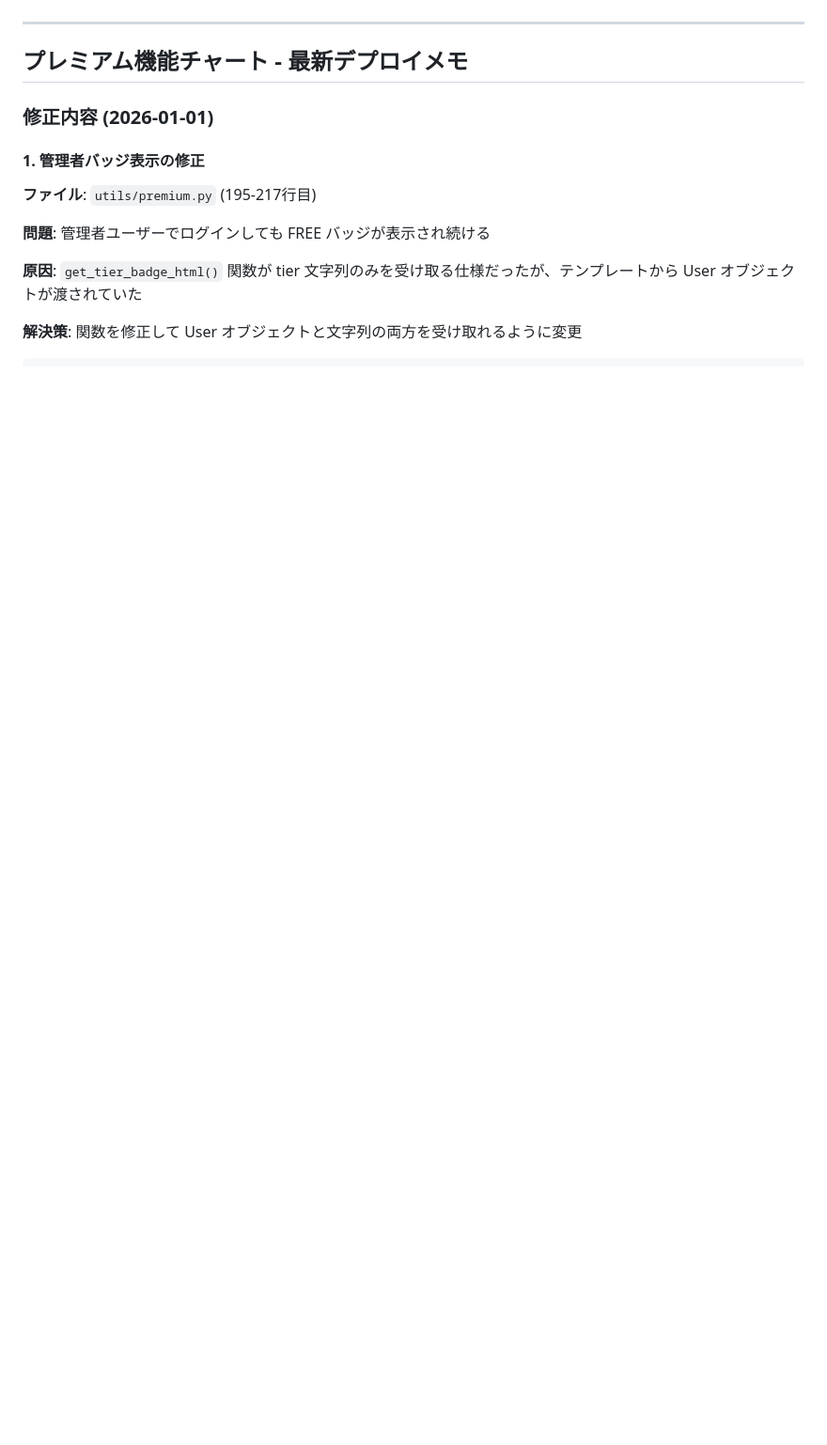
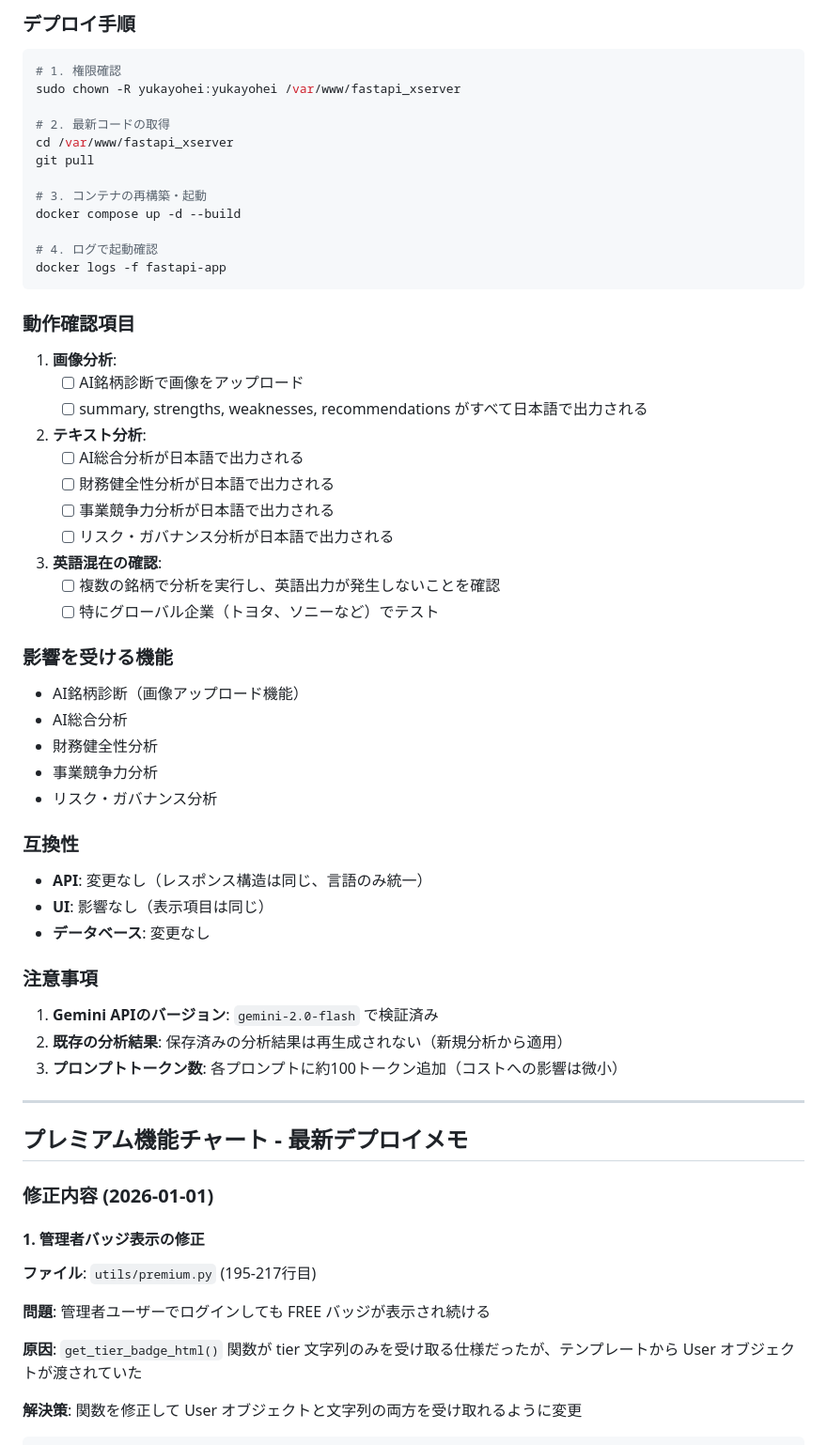
Before and after one commit to GithubOgY/fastapi_xserver, a Markdown page: DEPLOYMENT_NOTES.md, the part around one of its changes. Shown at 94% size. Drawn GitHub-style; blank space fills up the shorter version.

````diff
--- a/DEPLOYMENT_NOTES.md
+++ b/DEPLOYMENT_NOTES.md
@@ -45,3 +117,55 @@ docker compose up -d
+### デプロイ手順
+
+```bash
+# 1. 権限確認
+sudo chown -R yukayohei:yukayohei /var/www/fastapi_xserver
+
+# 2. 最新コードの取得
+cd /var/www/fastapi_xserver
+git pull
+
+# 3. コンテナの再構築・起動
+docker compose up -d --build
+
+# 4. ログで起動確認
+docker logs -f fastapi-app
+```
+
+### 動作確認項目
+
+1. **画像分析**:
+   - [ ] AI銘柄診断で画像をアップロード
+   - [ ] summary, strengths, weaknesses, recommendations がすべて日本語で出力される
+
+2. **テキスト分析**:
+   - [ ] AI総合分析が日本語で出力される
+   - [ ] 財務健全性分析が日本語で出力される
+   - [ ] 事業競争力分析が日本語で出力される
+   - [ ] リスク・ガバナンス分析が日本語で出力される
+
+3. **英語混在の確認**:
+   - [ ] 複数の銘柄で分析を実行し、英語出力が発生しないことを確認
+   - [ ] 特にグローバル企業（トヨタ、ソニーなど）でテスト
+
+### 影響を受ける機能
+
+- AI銘柄診断（画像アップロード機能）
+- AI総合分析
+- 財務健全性分析
+- 事業競争力分析
+- リスク・ガバナンス分析
+
+### 互換性
+
+- **API**: 変更なし（レスポンス構造は同じ、言語のみ統一）
+- **UI**: 影響なし（表示項目は同じ）
+- **データベース**: 変更なし
+
+### 注意事項
+
+1. **Gemini APIのバージョン**: `gemini-2.0-flash` で検証済み
+2. **既存の分析結果**: 保存済みの分析結果は再生成されない（新規分析から適用）
+3. **プロンプトトークン数**: 各プロンプトに約100トークン追加（コストへの影響は微小）
 
 ---
 
````
Also changed, not shown: other parts of DEPLOYMENT_NOTES.md (+72 -0 lines).
